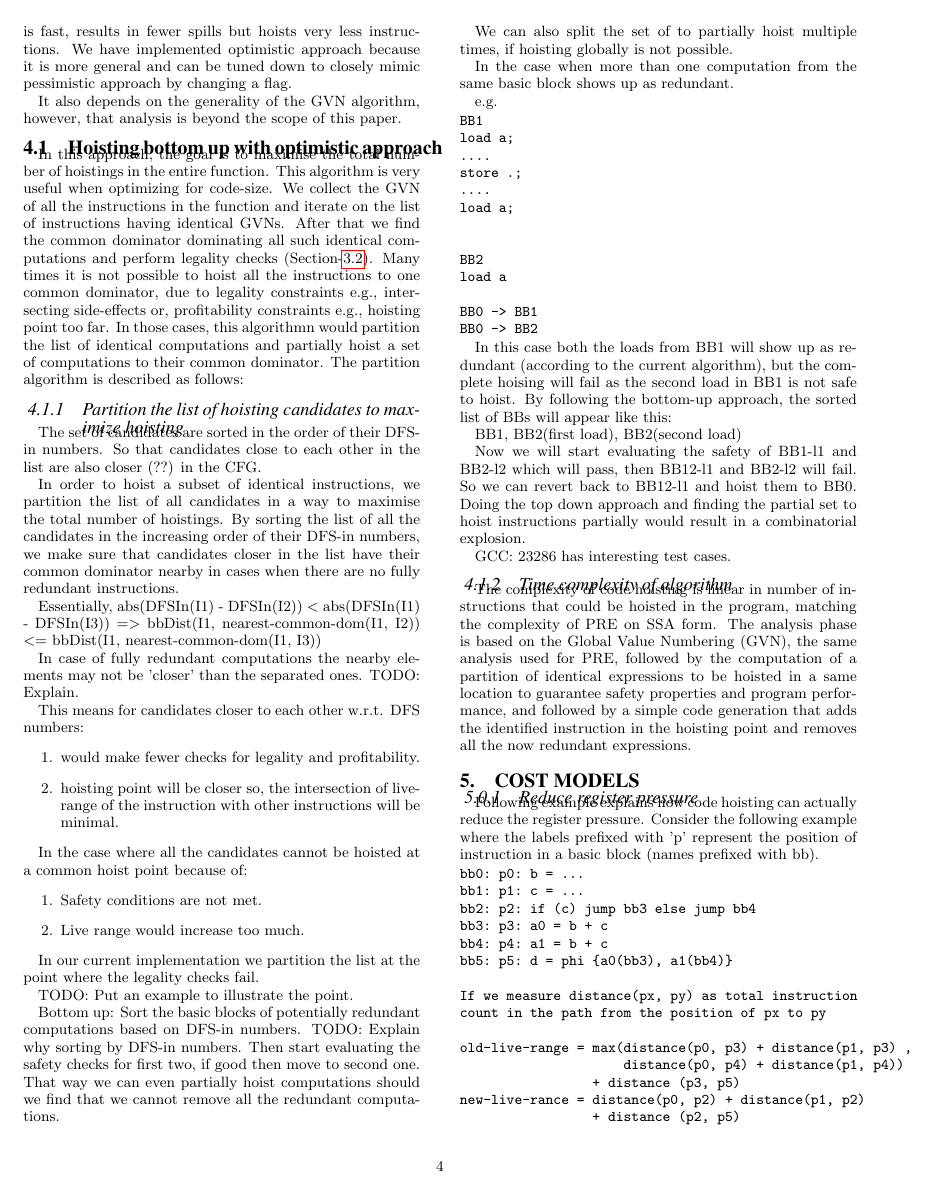
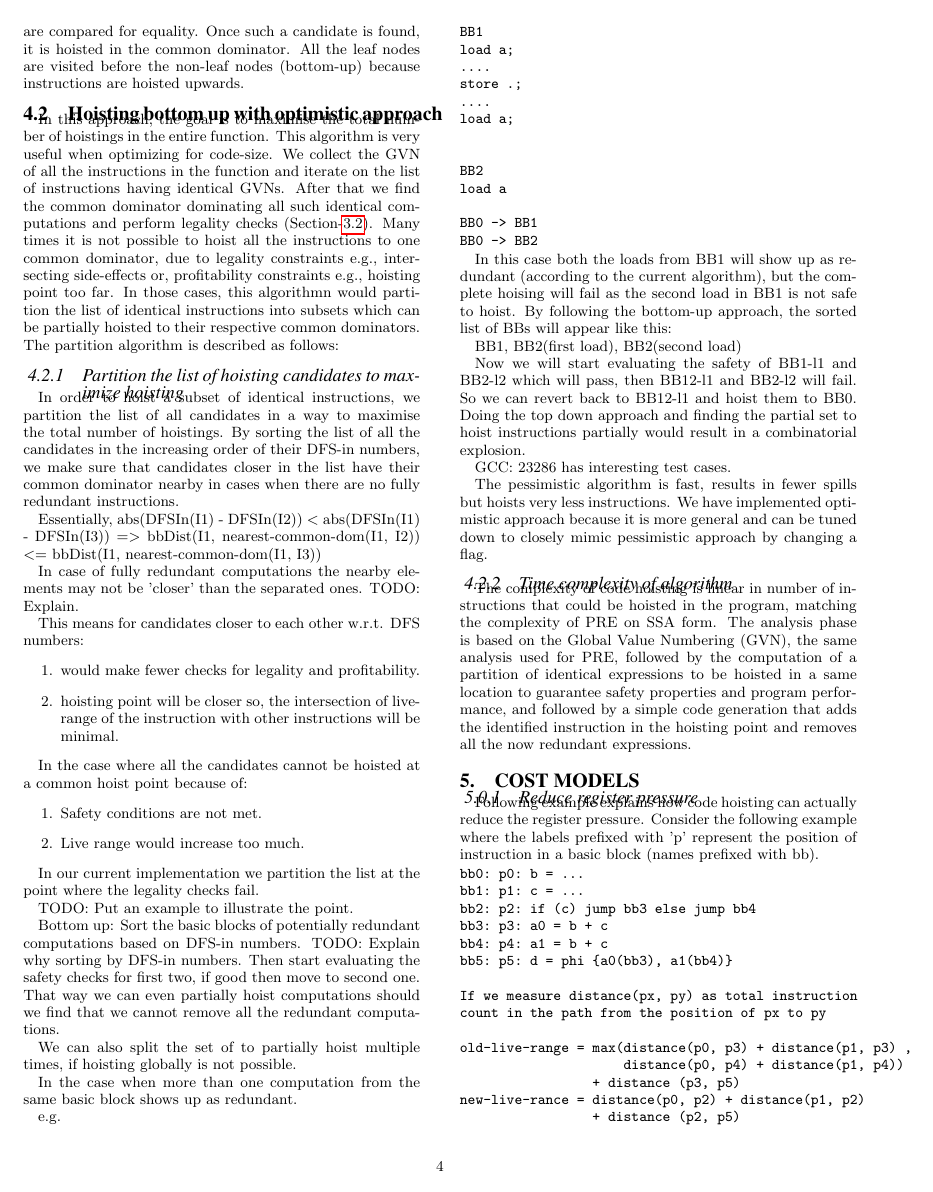
Before and after one commit to reSHARMA/gvn-hoist, a LaTeX paper (hoist.tex): page 4 of 5. Compiled offline with pdfLaTeX.

Commit message:
policies and partition algo

```diff
--- a/hoist.tex
+++ b/hoist.tex
@@ -348,9 +351,4 @@ non-leaf nodes (bottom-up) because instructions are hoisted upwards. The
-pessimistic algorithm is fast, results in fewer spills but hoists very less
-instructions. We have implemented optimistic approach because it is more general
-and can be tuned down to closely mimic pessimistic approach by changing a flag.
-
-It also depends on the generality of the GVN algorithm, however, that analysis
-is beyond the scope of this paper.
+non-leaf nodes (bottom-up) because instructions are hoisted upwards.
 
 \subsection{Hoisting bottom up with optimistic approach}
 \label{subsec:optimistic}
@@ -363,14 +361,11 @@ dominator dominating all such identical computations and perform legality checks
 instructions to one common dominator, due to legality constraints e.g.,
 intersecting side-effects or, profitability constraints e.g., hoisting point too
 far. In those cases, this algorithmn would partition the list of identical
-computations and partially hoist a set of computations to their common
-dominator. The partition algorithm is described as follows:
+instructions into subsets which can be partially hoisted to their respective
+common dominators. The partition algorithm is described as follows:
 
 \subsubsection{Partition the list of hoisting candidates to maximize hoisting}
 \label{subsec:partition}
-The set of candidates are sorted in the order of their DFS-in numbers. So that
-candidates close to each other in the list are also closer (??) in the CFG.
-
 In order to hoist a subset of identical instructions, we partition the list of
 all candidates in a way to maximise the total number of hoistings.  By sorting
 the list of all the candidates in the increasing order of their DFS-in numbers,
@@ -447,6 +442,10 @@ finding the partial set to hoist instructions partially would result
 in a combinatorial explosion.
 
 GCC: 23286 has interesting test cases.
+
+The pessimistic algorithm is fast, results in fewer spills but hoists very less
+instructions. We have implemented optimistic approach because it is more general
+and can be tuned down to closely mimic pessimistic approach by changing a flag.
 
 
 \subsubsection{Time complexity of algorithm}
```
Also changed, not shown: hoist.tex (9 more changed lines).
